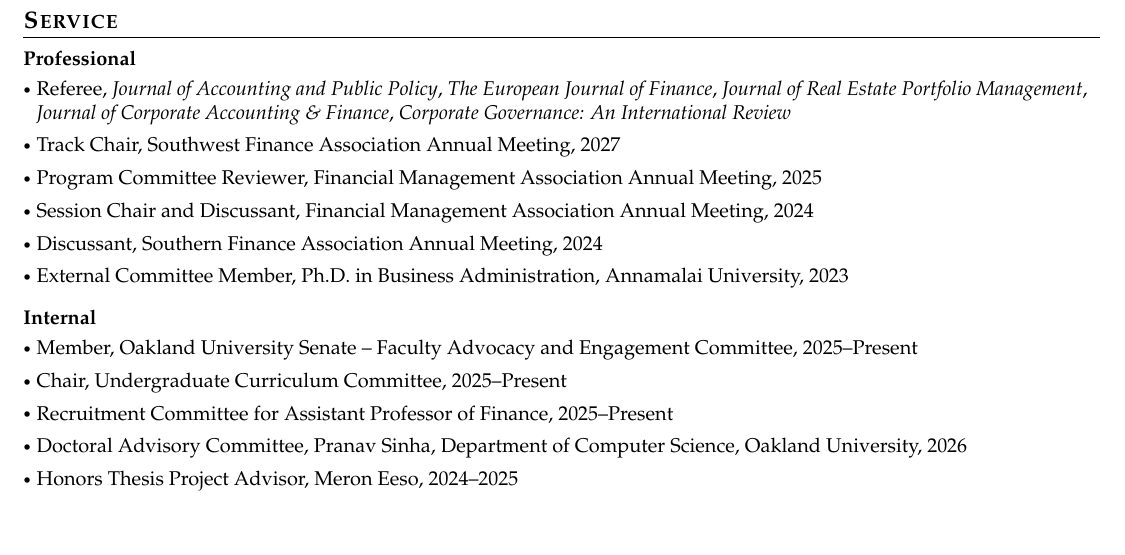
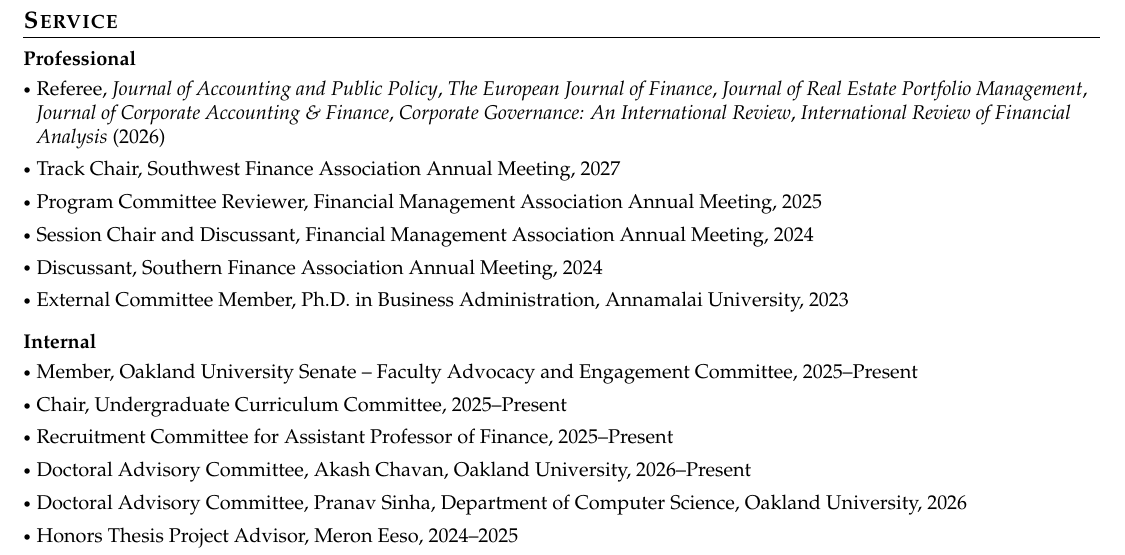
Before and after one commit to pratikkothari123/pratik-kothari-website, a LaTeX CV (files/kothari_cv.tex): part of page 3 of 3, cut so that both start at the same text, the shorter picture padded with empty space. Compiled offline with pdfLaTeX.

Commit message:
Add doctoral committee and journal referee service to CV

```diff
--- a/files/kothari_cv.tex
+++ b/files/kothari_cv.tex
@@ -326,7 +326,7 @@
 \vspace{-1mm}
 \begin{itemize}[leftmargin=*, labelsep=1mm, itemsep=0.5mm]
     \small
-    \item Referee, \textit{Journal of Accounting and Public Policy}, \textit{The European Journal of Finance}, \textit{Journal of Real Estate Portfolio Management}, \textit{Journal of Corporate Accounting \& Finance}, \textit{Corporate Governance: An International Review}
+    \item Referee, \textit{Journal of Accounting and Public Policy}, \textit{The European Journal of Finance}, \textit{Journal of Real Estate Portfolio Management}, \textit{Journal of Corporate Accounting \& Finance}, \textit{Corporate Governance: An International Review}, \textit{International Review of Financial Analysis} (2026)
     \item Track Chair, Southwest Finance Association Annual Meeting, 2027
     \item Program Committee Reviewer, Financial Management Association Annual Meeting, 2025
     \item Session Chair and Discussant, Financial Management Association Annual Meeting, 2024
@@ -342,6 +342,7 @@
     \item Member, Oakland University Senate -- Faculty Advocacy and Engagement Committee, 2025--Present
     \item Chair, Undergraduate Curriculum Committee, 2025--Present
     \item Recruitment Committee for Assistant Professor of Finance, 2025--Present
+    \item Doctoral Advisory Committee, Akash Chavan, Oakland University, 2026--Present
     \item Doctoral Advisory Committee, Pranav Sinha, Department of Computer Science, Oakland University, 2026
     \item Honors Thesis Project Advisor, Meron Eeso, 2024--2025
     \item Recruitment Committee for Visiting Assistant Professor of Finance, 2024--2025
```
Also changed, not shown: files/kothari_cv.pdf.
